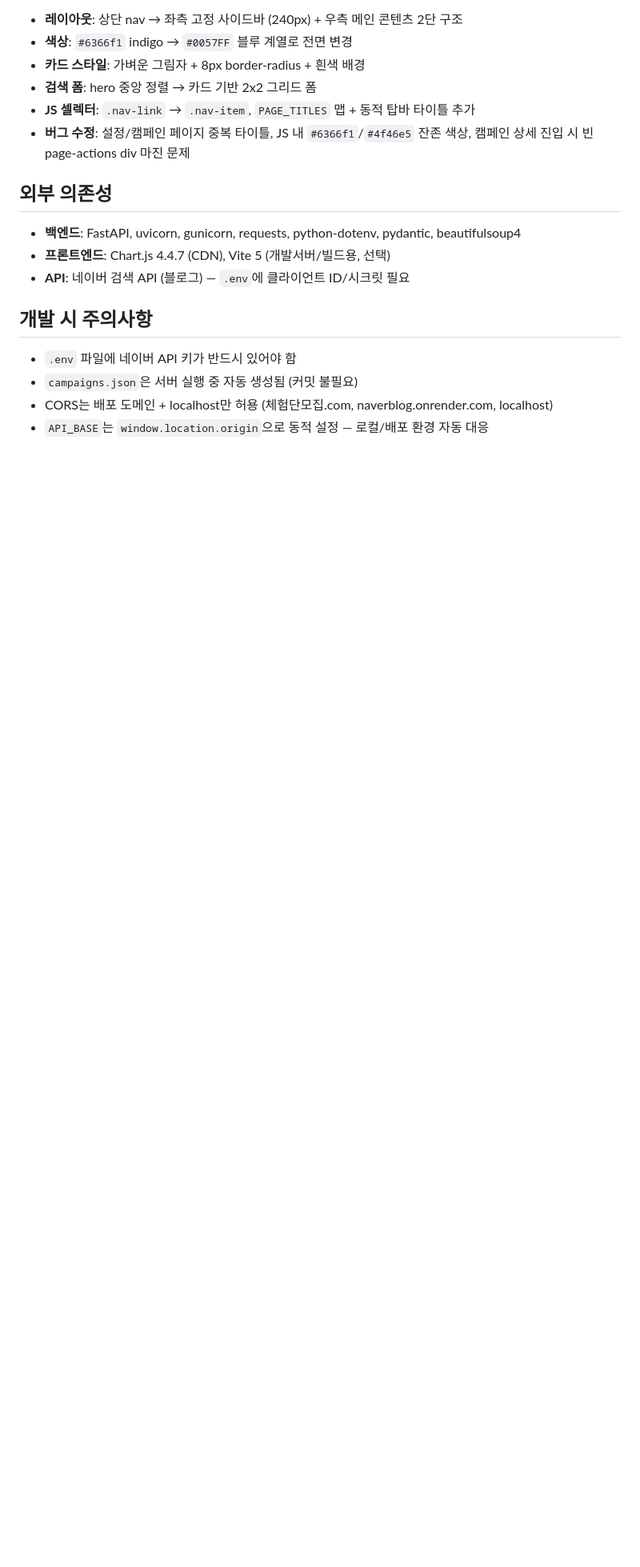
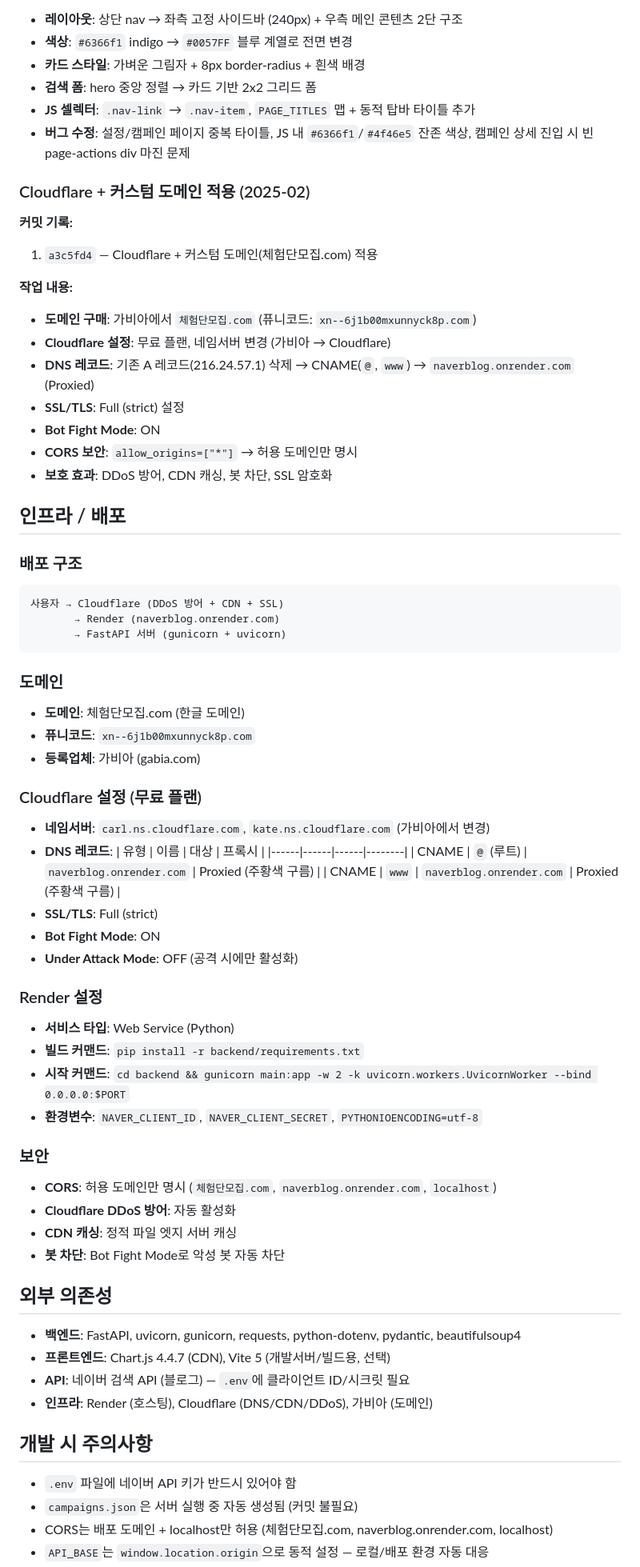
Before and after one commit to hafrli1203-lang/naverblog, a Markdown page: CLAUDE.md, the part around the change. Shown at 80% size. GitHub-like rendering; blank space fills up the shorter version.

Commit message:
docs: Cloudflare 인프라 설정 및 보안 구성 전체 문서화
- 배포 구조 (Cloudflare → Render → FastAPI)
- 도메인/DNS/SSL 설정 상세 기록
- Cloudflare 보안 설정 (Bot Fight Mode, DDoS, CORS)
- 변경 이력에 Cloudflare 작업 내용 추가

Co-Authored-By: Claude Opus 4.6 <noreply@anthropic.com>

````diff
--- a/CLAUDE.md
+++ b/CLAUDE.md
@@ -178,11 +178,63 @@ cd frontend && npm install && npm run dev
 - **JS 셀렉터**: `.nav-link` → `.nav-item`, `PAGE_TITLES` 맵 + 동적 탑바 타이틀 추가
 - **버그 수정**: 설정/캠페인 페이지 중복 타이틀, JS 내 `#6366f1`/`#4f46e5` 잔존 색상, 캠페인 상세 진입 시 빈 page-actions div 마진 문제
 
+### Cloudflare + 커스텀 도메인 적용 (2025-02)
+
+**커밋 기록:**
+1. `a3c5fd4` — Cloudflare + 커스텀 도메인(체험단모집.com) 적용
+
+**작업 내용:**
+- **도메인 구매**: 가비아에서 `체험단모집.com` (퓨니코드: `xn--6j1b00mxunnyck8p.com`)
+- **Cloudflare 설정**: 무료 플랜, 네임서버 변경 (가비아 → Cloudflare)
+- **DNS 레코드**: 기존 A 레코드(216.24.57.1) 삭제 → CNAME(`@`, `www`) → `naverblog.onrender.com` (Proxied)
+- **SSL/TLS**: Full (strict) 설정
+- **Bot Fight Mode**: ON
+- **CORS 보안**: `allow_origins=["*"]` → 허용 도메인만 명시
+- **보호 효과**: DDoS 방어, CDN 캐싱, 봇 차단, SSL 암호화
+
+## 인프라 / 배포
+
+### 배포 구조
+```
+사용자 → Cloudflare (DDoS 방어 + CDN + SSL)
+       → Render (naverblog.onrender.com)
+       → FastAPI 서버 (gunicorn + uvicorn)
+```
+
+### 도메인
+- **도메인**: 체험단모집.com (한글 도메인)
+- **퓨니코드**: `xn--6j1b00mxunnyck8p.com`
+- **등록업체**: 가비아 (gabia.com)
+
+### Cloudflare 설정 (무료 플랜)
+- **네임서버**: `carl.ns.cloudflare.com`, `kate.ns.cloudflare.com` (가비아에서 변경)
+- **DNS 레코드**:
+  | 유형 | 이름 | 대상 | 프록시 |
+  |------|------|------|--------|
+  | CNAME | `@` (루트) | `naverblog.onrender.com` | Proxied (주황색 구름) |
+  | CNAME | `www` | `naverblog.onrender.com` | Proxied (주황색 구름) |
+- **SSL/TLS**: Full (strict)
+- **Bot Fight Mode**: ON
+- **Under Attack Mode**: OFF (공격 시에만 활성화)
+
+### Render 설정
+- **서비스 타입**: Web Service (Python)
+- **빌드 커맨드**: `pip install -r backend/requirements.txt`
+- **시작 커맨드**: `cd backend && gunicorn main:app -w 2 -k uvicorn.workers.UvicornWorker --bind 0.0.0.0:$PORT`
+- **환경변수**: `NAVER_CLIENT_ID`, `NAVER_CLIENT_SECRET`, `PYTHONIOENCODING=utf-8`
+
+### 보안
+- **CORS**: 허용 도메인만 명시 (`체험단모집.com`, `naverblog.onrender.com`, `localhost`)
+- **Cloudflare DDoS 방어**: 자동 활성화
+- **CDN 캐싱**: 정적 파일 엣지 서버 캐싱
+- **봇 차단**: Bot Fight Mode로 악성 봇 자동 차단
+
 ## 외부 의존성
 
 - **백엔드**: FastAPI, uvicorn, gunicorn, requests, python-dotenv, pydantic, beautifulsoup4
 - **프론트엔드**: Chart.js 4.4.7 (CDN), Vite 5 (개발서버/빌드용, 선택)
 - **API**: 네이버 검색 API (블로그) — `.env`에 클라이언트 ID/시크릿 필요
+- **인프라**: Render (호스팅), Cloudflare (DNS/CDN/DDoS), 가비아 (도메인)
 
 ## 개발 시 주의사항
 
````
